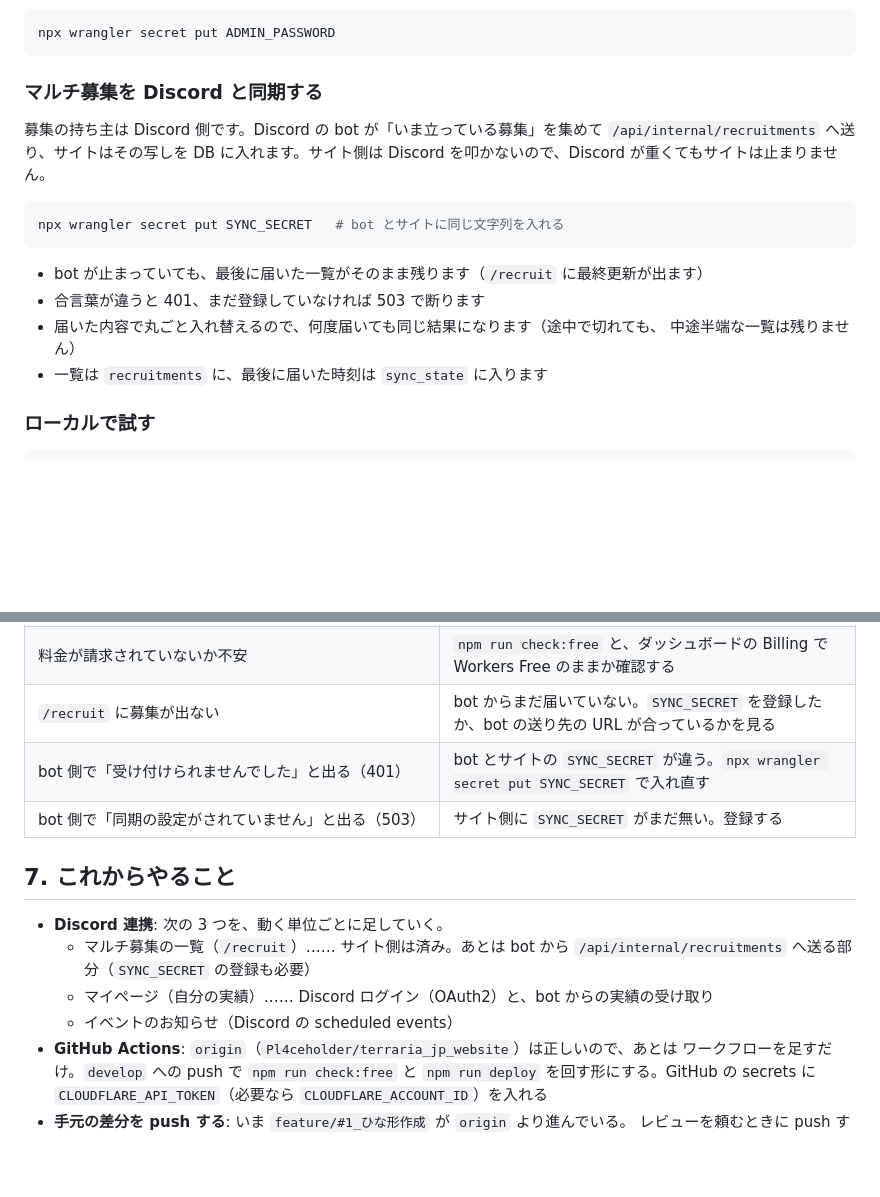
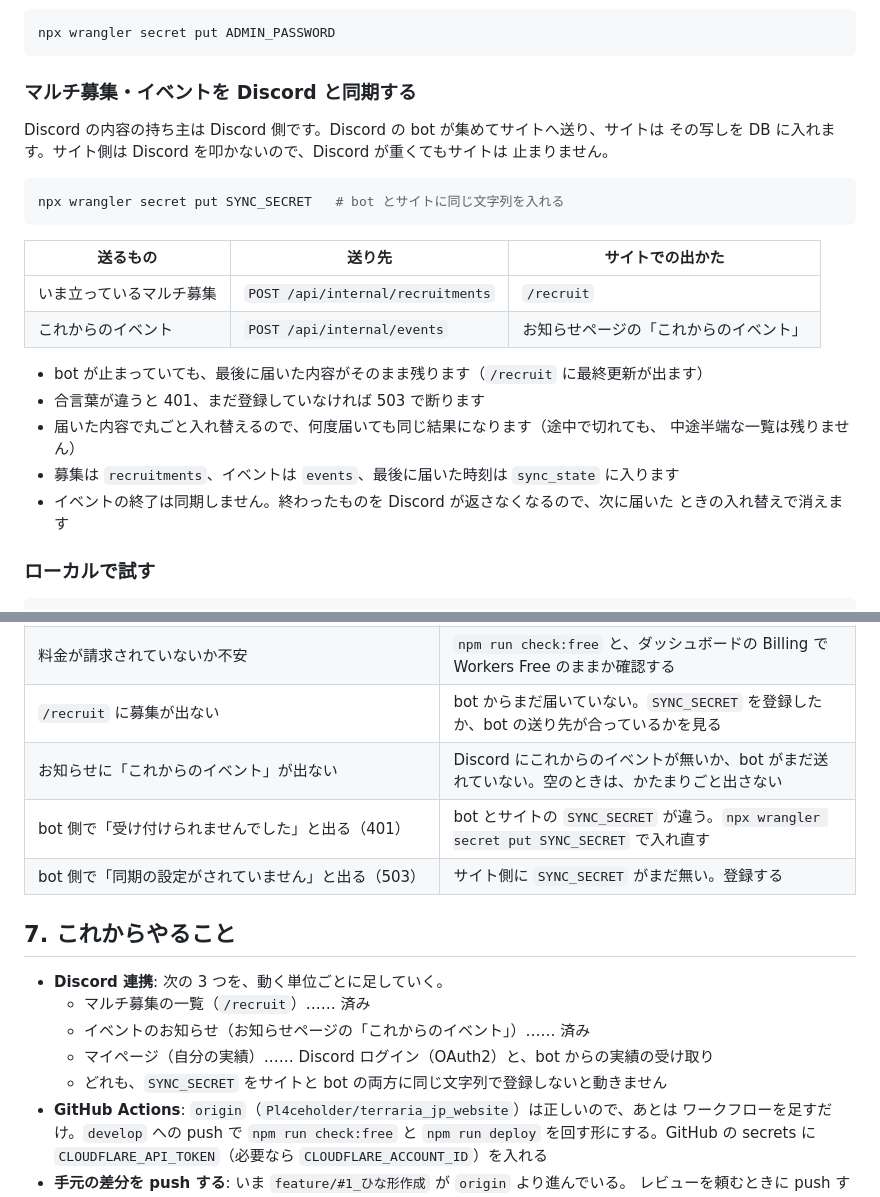
Before and after one commit to Pl4ceholder/terraria_jp_website, a Markdown page: CLOUDFLARE.md, 2 parts joined by grey strips. GitHub-like rendering; blank space fills up the shorter version.

````diff
--- a/CLOUDFLARE.md
+++ b/CLOUDFLARE.md
@@ -99,21 +99,28 @@ npm run deploy       # Cloudflare Workers へ公開する
 npx wrangler secret put ADMIN_PASSWORD
 ```
 
-### マルチ募集を Discord と同期する
+### マルチ募集・イベントを Discord と同期する
 
-募集の持ち主は Discord 側です。Discord の bot が「いま立っている募集」を集めて
-`/api/internal/recruitments` へ送り、サイトはその写しを DB に入れます。サイト側は
-Discord を叩かないので、Discord が重くてもサイトは止まりません。
+Discord の内容の持ち主は Discord 側です。Discord の bot が集めてサイトへ送り、サイトは
+その写しを DB に入れます。サイト側は Discord を叩かないので、Discord が重くてもサイトは
+止まりません。
 
 ```bash
 npx wrangler secret put SYNC_SECRET   # bot とサイトに同じ文字列を入れる
 ```
 
-- bot が止まっていても、最後に届いた一覧がそのまま残ります（`/recruit` に最終更新が出ます）
+| 送るもの                 | 送り先                            | サイトでの出かた                       |
+| ------------------------ | --------------------------------- | -------------------------------------- |
+| いま立っているマルチ募集 | `POST /api/internal/recruitments` | `/recruit`                             |
+| これからのイベント       | `POST /api/internal/events`       | お知らせページの「これからのイベント」 |
+
+- bot が止まっていても、最後に届いた内容がそのまま残ります（`/recruit` に最終更新が出ます）
 - 合言葉が違うと 401、まだ登録していなければ 503 で断ります
 - 届いた内容で丸ごと入れ替えるので、何度届いても同じ結果になります（途中で切れても、
   中途半端な一覧は残りません）
-- 一覧は `recruitments` に、最後に届いた時刻は `sync_state` に入ります
+- 募集は `recruitments`、イベントは `events`、最後に届いた時刻は `sync_state` に入ります
+- イベントの終了は同期しません。終わったものを Discord が返さなくなるので、次に届いた
+  ときの入れ替えで消えます
 
 ### ローカルで試す
 
@@ -170,17 +177,18 @@ npx wrangler d1 execute terraria-jp --local --command "SELECT id, title, status
 | 直したのに公開サイトが変わらない                           | コードは `npm run deploy` が要る。記事は D1 なのでデプロイ不要                                                 |
 | ローカルの記事が消えた                                     | `database_id` を変えるとローカルの D1 は作り直される。`npm run db:local` と `npm run db:local:seed` を実行する |
 | 料金が請求されていないか不安                               | `npm run check:free` と、ダッシュボードの Billing で Workers Free のままか確認する                             |
-| `/recruit` に募集が出ない                                  | bot からまだ届いていない。`SYNC_SECRET` を登録したか、bot の送り先の URL が合っているかを見る                  |
+| `/recruit` に募集が出ない                                  | bot からまだ届いていない。`SYNC_SECRET` を登録したか、bot の送り先が合っているかを見る                         |
+| お知らせに「これからのイベント」が出ない                   | Discord にこれからのイベントが無いか、bot がまだ送れていない。空のときは、かたまりごと出さない                 |
 | bot 側で「受け付けられませんでした」と出る（401）          | bot とサイトの `SYNC_SECRET` が違う。`npx wrangler secret put SYNC_SECRET` で入れ直す                          |
 | bot 側で「同期の設定がされていません」と出る（503）        | サイト側に `SYNC_SECRET` がまだ無い。登録する                                                                  |
 
 ## 7. これからやること
 
 - **Discord 連携**: 次の 3 つを、動く単位ごとに足していく。
-    - マルチ募集の一覧（`/recruit`）…… サイト側は済み。あとは bot から
-      `/api/internal/recruitments` へ送る部分（`SYNC_SECRET` の登録も必要）
+    - マルチ募集の一覧（`/recruit`）…… 済み
+    - イベントのお知らせ（お知らせページの「これからのイベント」）…… 済み
     - マイページ（自分の実績）…… Discord ログイン（OAuth2）と、bot からの実績の受け取り
-    - イベントのお知らせ（Discord の scheduled events）
+    - どれも、`SYNC_SECRET` をサイトと bot の両方に同じ文字列で登録しないと動きません
 - **GitHub Actions**: `origin`（`Pl4ceholder/terraria_jp_website`）は正しいので、あとは
   ワークフローを足すだけ。`develop` への push で `npm run check:free` と `npm run deploy`
   を回す形にする。GitHub の secrets に `CLOUDFLARE_API_TOKEN`（必要なら
````
Also changed, not shown: CODING_RULES.md (+4 -0 lines), README.md (+1 -0 lines).
